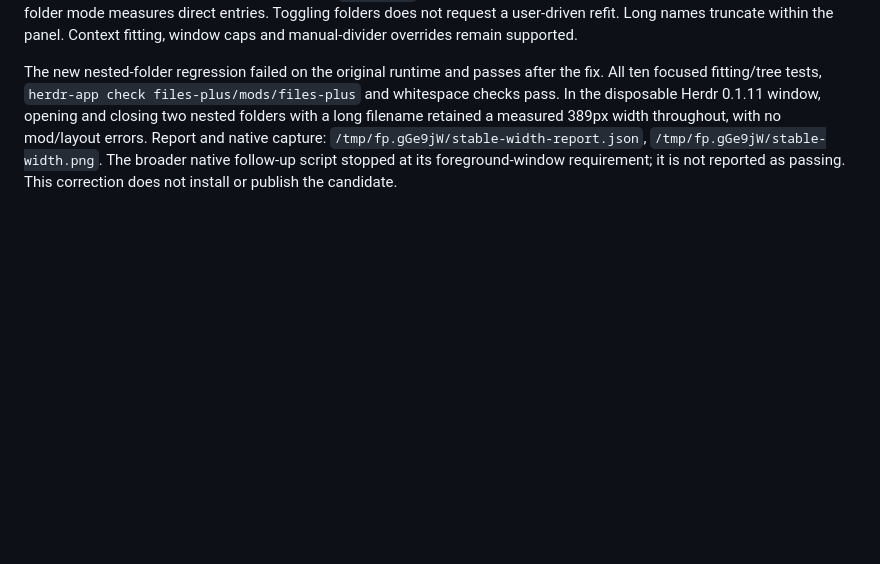
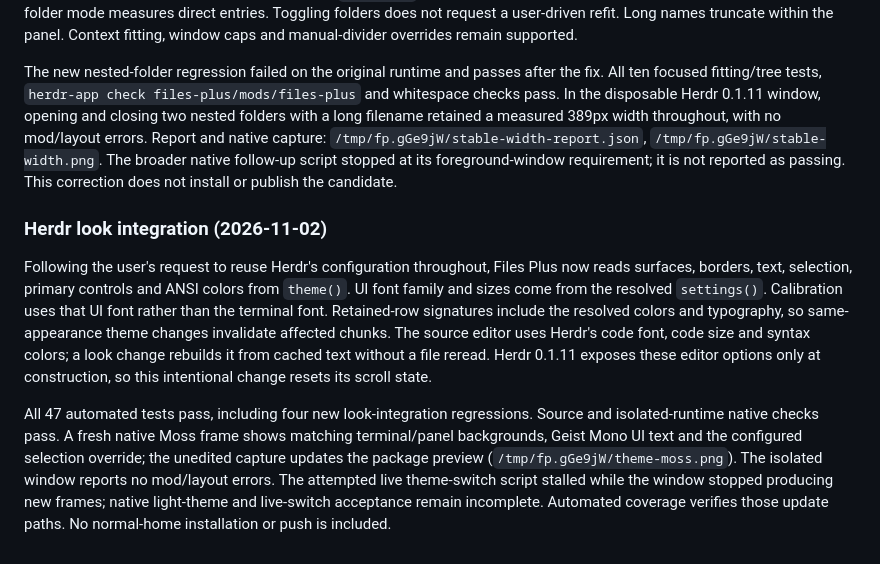
Before and after one commit to linziyanleo/herdr-mods, a Markdown page: docs/plans/files-plus.md, the part around the change. Rendered like a GitHub page; blank space fills up the shorter version.

Commit message:
fix(files-plus): follow Herdr theme and typography settings

```diff
--- a/docs/plans/files-plus.md
+++ b/docs/plans/files-plus.md
@@ -344,3 +344,9 @@ Local delivery:
 The user requested separate local commits for stable folder width, smoother folder motion and Herdr look integration. Expanded descendants no longer contribute to `props.fit` measurements: workspace mode measures root rows; single-folder mode measures direct entries. Toggling folders does not request a user-driven refit. Long names truncate within the panel. Context fitting, window caps and manual-divider overrides remain supported.
 
 The new nested-folder regression failed on the original runtime and passes after the fix. All ten focused fitting/tree tests, `herdr-app check files-plus/mods/files-plus` and whitespace checks pass. In the disposable Herdr 0.1.11 window, opening and closing two nested folders with a long filename retained a measured 389px width throughout, with no mod/layout errors. Report and native capture: `/tmp/fp.gGe9jW/stable-width-report.json`, `/tmp/fp.gGe9jW/stable-width.png`. The broader native follow-up script stopped at its foreground-window requirement; it is not reported as passing. This correction does not install or publish the candidate.
+
+### Herdr look integration (2026-11-02)
+
+Following the user's request to reuse Herdr's configuration throughout, Files Plus now reads surfaces, borders, text, selection, primary controls and ANSI colors from `theme()`. UI font family and sizes come from the resolved `settings()`. Calibration uses that UI font rather than the terminal font. Retained-row signatures include the resolved colors and typography, so same-appearance theme changes invalidate affected chunks. The source editor uses Herdr's code font, code size and syntax colors; a look change rebuilds it from cached text without a file reread. Herdr 0.1.11 exposes these editor options only at construction, so this intentional change resets its scroll state.
+
+All 47 automated tests pass, including four new look-integration regressions. Source and isolated-runtime native checks pass. A fresh native Moss frame shows matching terminal/panel backgrounds, Geist Mono UI text and the configured selection override; the unedited capture updates the package preview (`/tmp/fp.gGe9jW/theme-moss.png`). The isolated window reports no mod/layout errors. The attempted live theme-switch script stalled while the window stopped producing new frames; native light-theme and live-switch acceptance remain incomplete. Automated coverage verifies those update paths. No normal-home installation or push is included.
```
Also changed, not shown: files-plus/RECIPE.md (+4 -4 lines), files-plus/preview.png, 10 other files.
